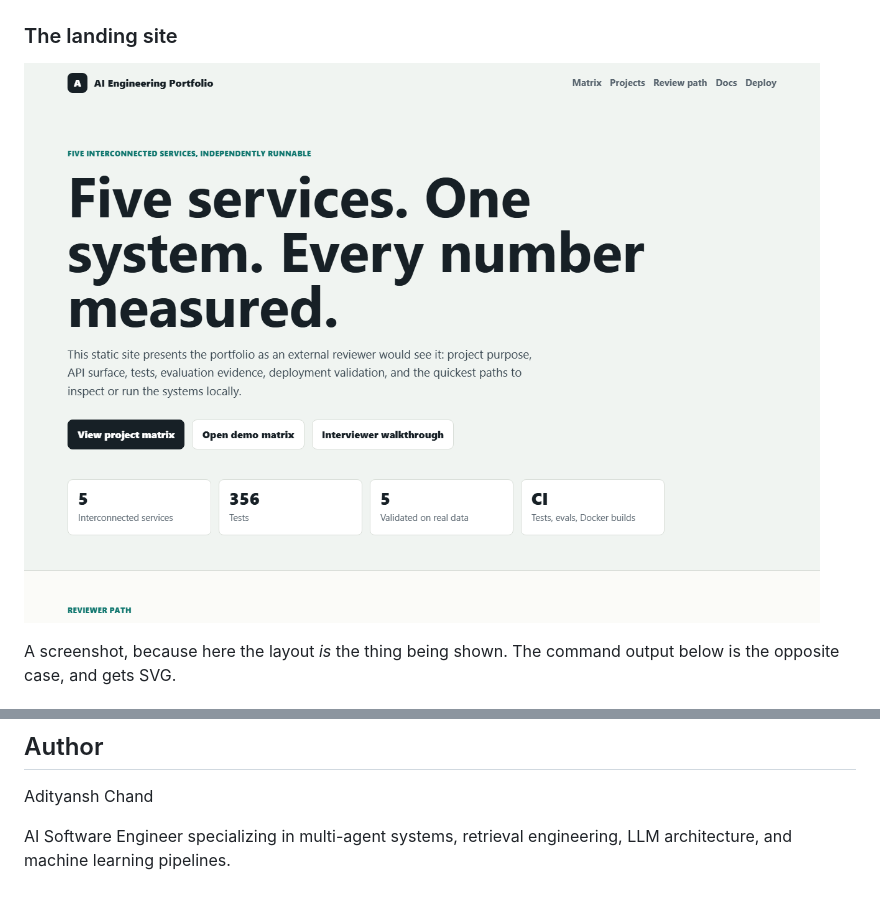
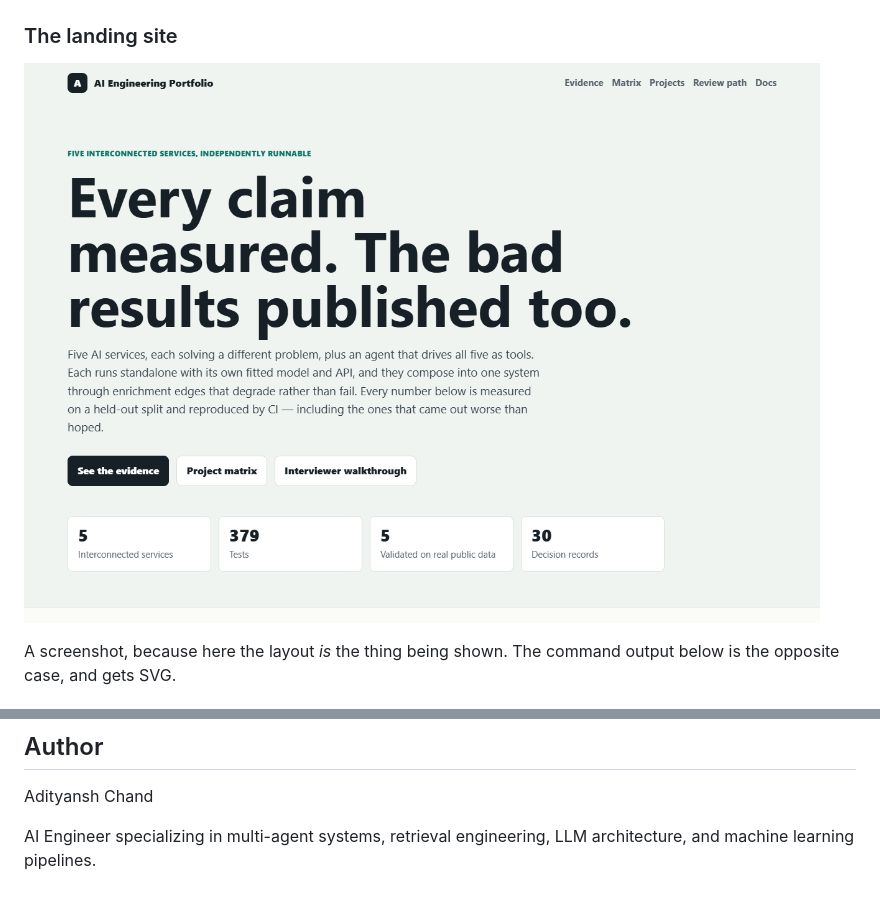
Before and after one commit to Adityansh-Chand/ai-engineering-portfolio, a Markdown page: README.md, 2 parts joined by grey strips. Drawn GitHub-style; pictures changed too: docs/assets/landing-site.png.

Commit message:
Correct the author title and refresh the landing-site screenshot

```diff
--- a/README.md
+++ b/README.md
@@ -693,5 +693,5 @@ that run on one machine.
 
 Adityansh Chand
 
-AI Software Engineer specializing in multi-agent systems, retrieval engineering,
+AI Engineer specializing in multi-agent systems, retrieval engineering,
 LLM architecture, and machine learning pipelines.
```
